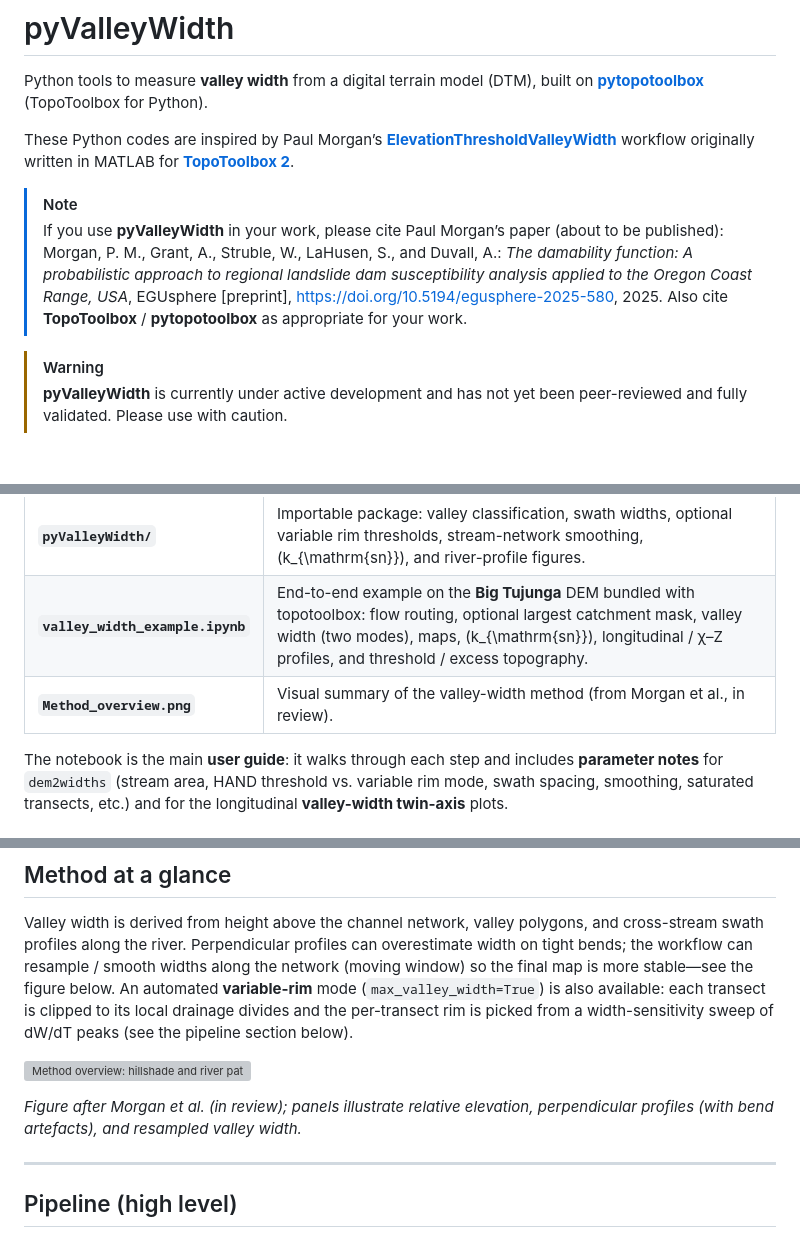
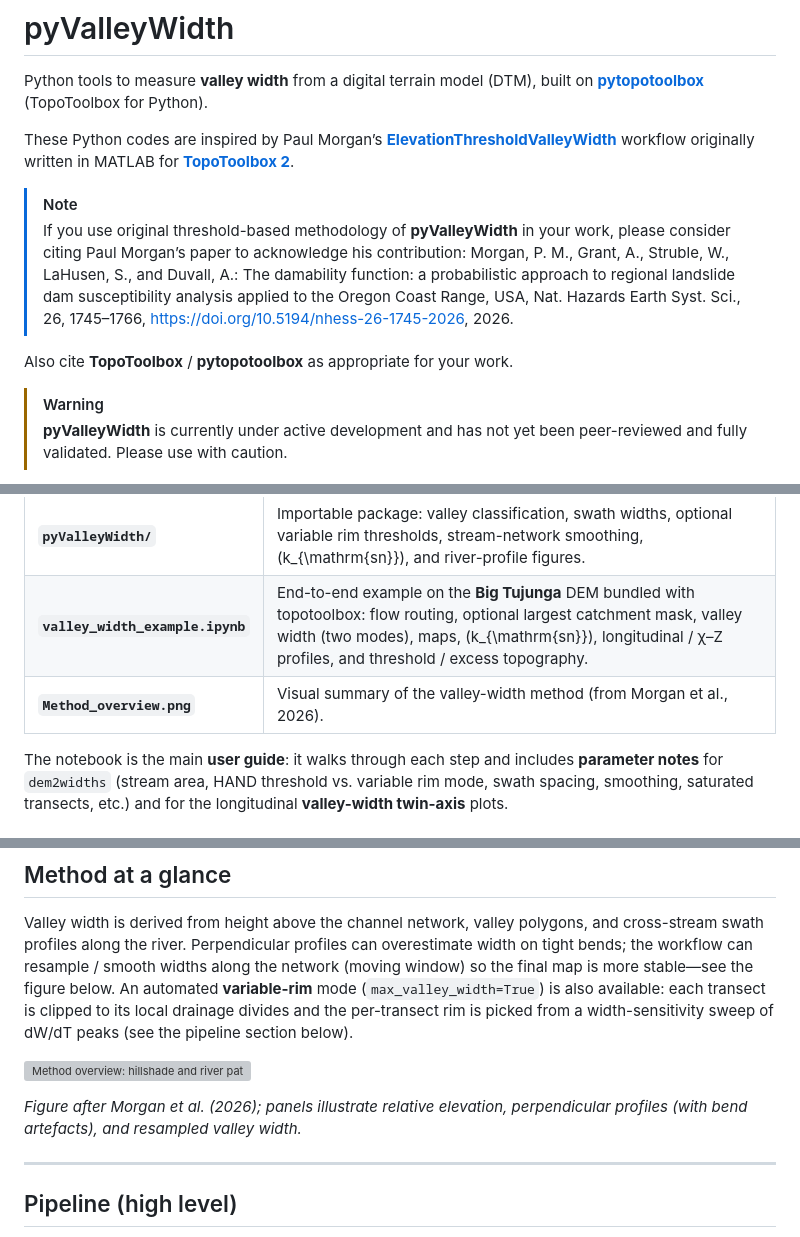
Before and after one commit to GeoLarryLai/pyValleyWidth, a Markdown page: README.md, 3 parts joined by grey strips. Drawn GitHub-style; blank space fills up the shorter version; grey boxes are pictures that could not be loaded.

Commit message:
update citation

```diff
--- a/README.md
+++ b/README.md
@@ -5,7 +5,9 @@ Python tools to measure **valley width** from a digital terrain model (DTM), bui
 These Python codes are inspired by Paul Morgan’s **[ElevationThresholdValleyWidth](https://github.com/PMonroeMorgan/ElevationThresholdValleyWidth)** workflow originally written in MATLAB for **[TopoToolbox 2](https://github.com/wschwanghart/topotoolbox)**.
 
 > [!NOTE]
-> If you use **pyValleyWidth** in your work, please cite Paul Morgan’s paper (about to be published): Morgan, P. M., Grant, A., Struble, W., LaHusen, S., and Duvall, A.: *The damability function: A probabilistic approach to regional landslide dam susceptibility analysis applied to the Oregon Coast Range, USA*, EGUsphere [preprint], [https://doi.org/10.5194/egusphere-2025-580](https://doi.org/10.5194/egusphere-2025-580), 2025. Also cite **TopoToolbox** / **pytopotoolbox** as appropriate for your work.
+> If you use original threshold-based methodology of **pyValleyWidth** in your work, please consider citing Paul Morgan’s paper to acknowledge his contribution: Morgan, P. M., Grant, A., Struble, W., LaHusen, S., and Duvall, A.: The damability function: a probabilistic approach to regional landslide dam susceptibility analysis applied to the Oregon Coast Range, USA, Nat. Hazards Earth Syst. Sci., 26, 1745–1766, https://doi.org/10.5194/nhess-26-1745-2026, 2026.
+
+Also cite **TopoToolbox** / **pytopotoolbox** as appropriate for your work.
 
 > [!WARNING]
 > **pyValleyWidth** is currently under active development and has not yet been peer-reviewed and fully validated. Please use with caution.
@@ -18,7 +20,7 @@ These Python codes are inspired by Paul Morgan’s **[ElevationThresholdValleyWi
 |------|---------|
 | **`pyValleyWidth/`** | Importable package: valley classification, swath widths, optional variable rim thresholds, stream-network smoothing, \(k_{\mathrm{sn}}\), and river-profile figures. |
 | **`valley_width_example.ipynb`** | End-to-end example on the **Big Tujunga** DEM bundled with topotoolbox: flow routing, optional largest catchment mask, valley width (two modes), maps, \(k_{\mathrm{sn}}\), longitudinal / χ–Z profiles, and threshold / excess topography. |
-| **`Method_overview.png`** | Visual summary of the valley-width method (from Morgan et al., in review). |
+| **`Method_overview.png`** | Visual summary of the valley-width method (from Morgan et al., 2026). |
 
 The notebook is the main **user guide**: it walks through each step and includes **parameter notes** for `dem2widths` (stream area, HAND threshold vs. variable rim mode, swath spacing, smoothing, saturated transects, etc.) and for the longitudinal **valley-width twin-axis** plots.
 
@@ -30,7 +32,7 @@ Valley width is derived from height above the channel network, valley polygons,
 
 ![Method overview: hillshade and river path, relative elevation, profile-based widths, resampled valley width](./Method_overview.png)
 
-*Figure after Morgan et al. (in review); panels illustrate relative elevation, perpendicular profiles (with bend artefacts), and resampled valley width.*
+*Figure after Morgan et al. (2026); panels illustrate relative elevation, perpendicular profiles (with bend artefacts), and resampled valley width.*
 
 ---
 
```
